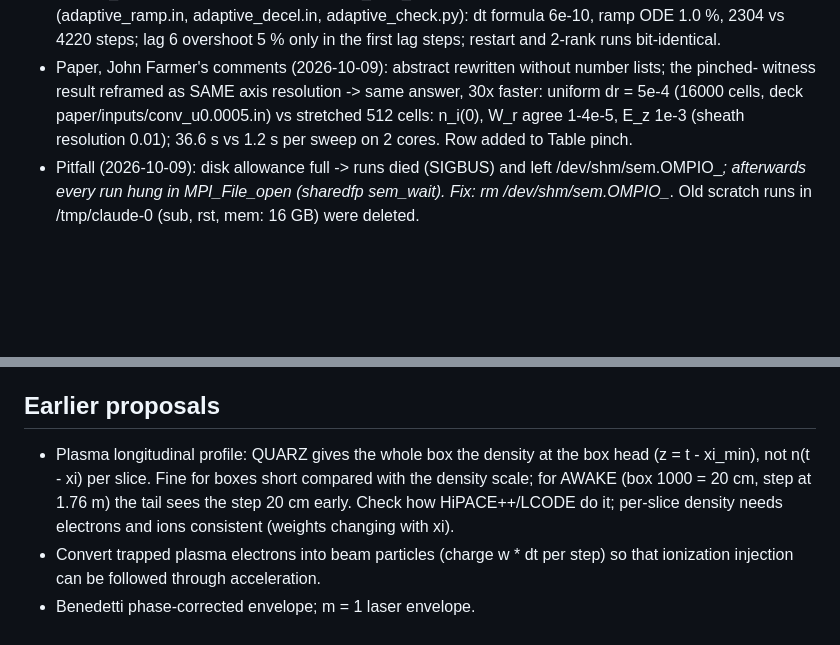
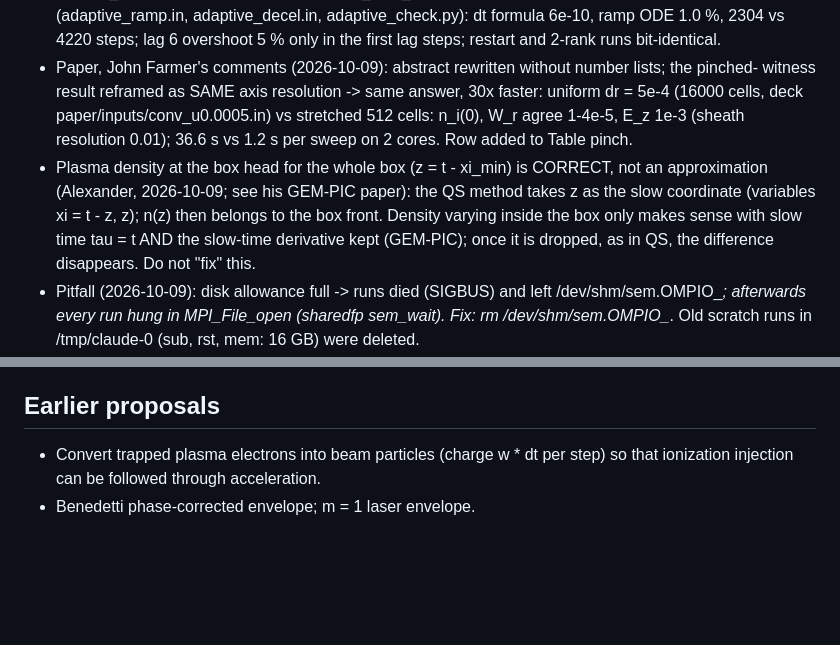
Before and after one commit to AlexMPukhov/QSRZ3D, a Markdown page: CLAUDE.md, 2 parts joined by grey strips. Drawn GitHub-style; blank space fills up the shorter version.

Commit message:
Notes: density at the box head is the consistent QS choice (z as slow coordinate), not an approximation
Co-Authored-By: Claude Opus 5.5 <noreply@anthropic.com>
Claude-Session: https://claude.ai/code/session_01AeQLn9cqJTqNmBAPhivFio

```diff
--- a/CLAUDE.md
+++ b/CLAUDE.md
@@ -175,6 +175,11 @@ Done and validated (README §7, `validation/reference_full.txt`):
   witness result reframed as SAME axis resolution -> same answer, 30x faster: uniform dr = 5e-4
   (16000 cells, deck paper/inputs/conv_u0.0005.in) vs stretched 512 cells: n_i(0), W_r agree 1-4e-5,
   E_z 1e-3 (sheath resolution 0.01); 36.6 s vs 1.2 s per sweep on 2 cores. Row added to Table pinch.
+- Plasma density at the box head for the whole box (z = t - xi_min) is CORRECT, not an
+  approximation (Alexander, 2026-10-09; see his GEM-PIC paper): the QS method takes z as the slow
+  coordinate (variables xi = t - z, z); n(z) then belongs to the box front. Density varying inside
+  the box only makes sense with slow time tau = t AND the slow-time derivative kept (GEM-PIC);
+  once it is dropped, as in QS, the difference disappears. Do not "fix" this.
 - Pitfall (2026-10-09): disk allowance full -> runs died (SIGBUS) and left /dev/shm/sem.OMPIO_*;
   afterwards every run hung in MPI_File_open (sharedfp sem_wait). Fix: rm /dev/shm/sem.OMPIO_*.
   Old scratch runs in /tmp/claude-0 (sub, rst, mem: 16 GB) were deleted.
@@ -226,10 +231,6 @@ envelope; beams from openPMD files, warm plasma, Python/PICMI interface;
 GPU benchmark vs a full current CPU node, fused slice kernels; Bethe data beyond Ar.
 
 ## Earlier proposals
-- Plasma longitudinal profile: QUARZ gives the whole box the density at the box head (z = t - xi_min),
-  not n(t - xi) per slice. Fine for boxes short compared with the density scale; for AWAKE (box
-  1000 = 20 cm, step at 1.76 m) the tail sees the step 20 cm early. Check how HiPACE++/LCODE do it;
-  per-slice density needs electrons and ions consistent (weights changing with xi).
 - Convert trapped plasma electrons into beam particles (charge w * dt per step) so that
   ionization injection can be followed through acceleration.
 - Benedetti phase-corrected envelope; m = 1 laser envelope.
```
Also changed, not shown: README.md (+1 -1 lines).
